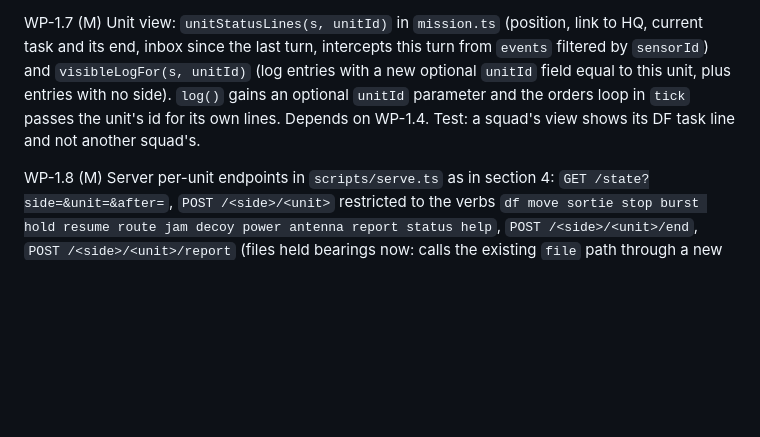
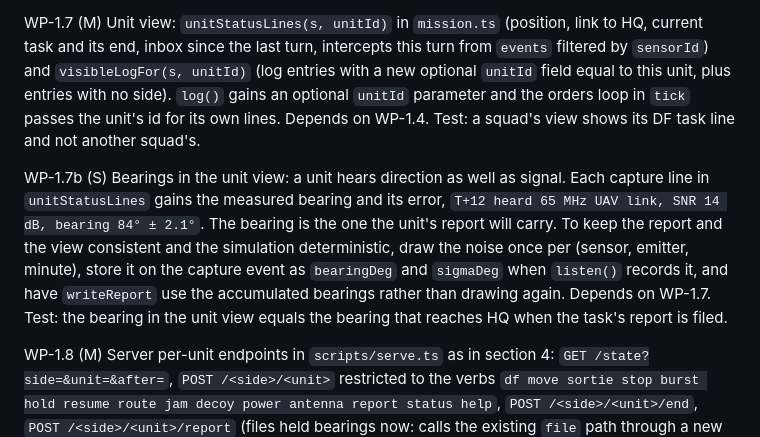
Before and after one commit to kglavin/windjam, a Markdown page: docs/design-hierarchical-agents.md, the part around the change. Drawn GitHub-style; blank space fills up the shorter version.

Commit message:
Design note: WP-1.7b, bearings in the unit view (gap found reviewing WP-1.7)

```diff
--- a/docs/design-hierarchical-agents.md
+++ b/docs/design-hierarchical-agents.md
@@ -383,6 +383,8 @@ WP-1.6 (S) Events and the chart: `MissionEvent` gains `{ kind: 'ack', minute, un
 
 WP-1.7 (M) Unit view: `unitStatusLines(s, unitId)` in `mission.ts` (position, link to HQ, current task and its end, inbox since the last turn, intercepts this turn from `events` filtered by `sensorId`) and `visibleLogFor(s, unitId)` (log entries with a new optional `unitId` field equal to this unit, plus entries with no side). `log()` gains an optional `unitId` parameter and the orders loop in `tick` passes the unit's id for its own lines. Depends on WP-1.4. Test: a squad's view shows its DF task line and not another squad's.
 
+WP-1.7b (S) Bearings in the unit view: a unit hears direction as well as signal. Each capture line in `unitStatusLines` gains the measured bearing and its error, `T+12 heard 65 MHz UAV link, SNR 14 dB, bearing 84° ± 2.1°`. The bearing is the one the unit's report will carry. To keep the report and the view consistent and the simulation deterministic, draw the noise once per (sensor, emitter, minute), store it on the capture event as `bearingDeg` and `sigmaDeg` when `listen()` records it, and have `writeReport` use the accumulated bearings rather than drawing again. Depends on WP-1.7. Test: the bearing in the unit view equals the bearing that reaches HQ when the task's report is filed.
+
 WP-1.8 (M) Server per-unit endpoints in `scripts/serve.ts` as in section 4: `GET /state?side=&unit=&after=`, `POST /<side>/<unit>` restricted to the verbs `df move sortie stop burst hold resume route jam decoy power antenna report status help`, `POST /<side>/<unit>/end`, `POST /<side>/<unit>/report` (files held bearings now: calls the existing `file` path through a new exported `reportNow(s, unitId)`), turn gating over commander and every attached unit, `auto` units declared at `/new` that execute their inbox literally and end their turn. Depends on WP-1.5 and WP-1.7. Test: a shell script in `scripts/smoke-c2.sh` that starts the server on a free port, posts an order from `/blue`, ends turns, and checks the unit's `GET /state` inbox contains it.
 
 WP-1.9 (S) Archive: `messages` and the per-call audit (`{ turn, path }`) added to the archive record in `serve.ts`; `scripts/games.ts` gains columns orders sent, on time, late, lost, and mean order-to-action delay (sent minute to the minute the unit's matching order line appears in its log). Depends on WP-1.8.
```
